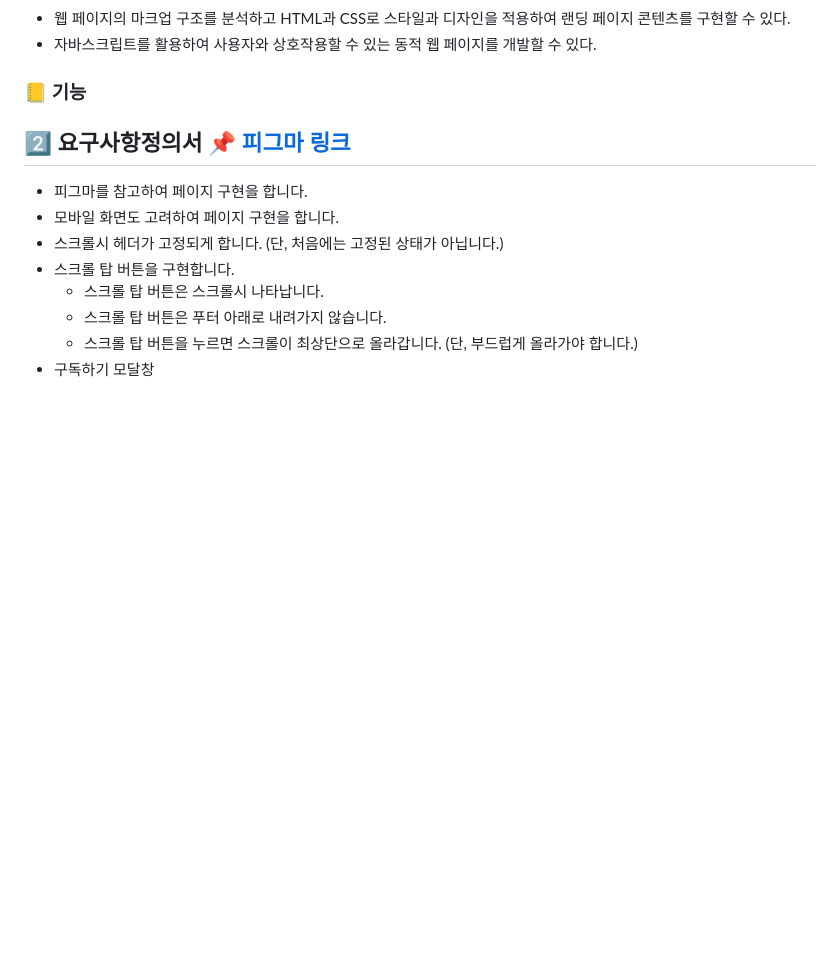
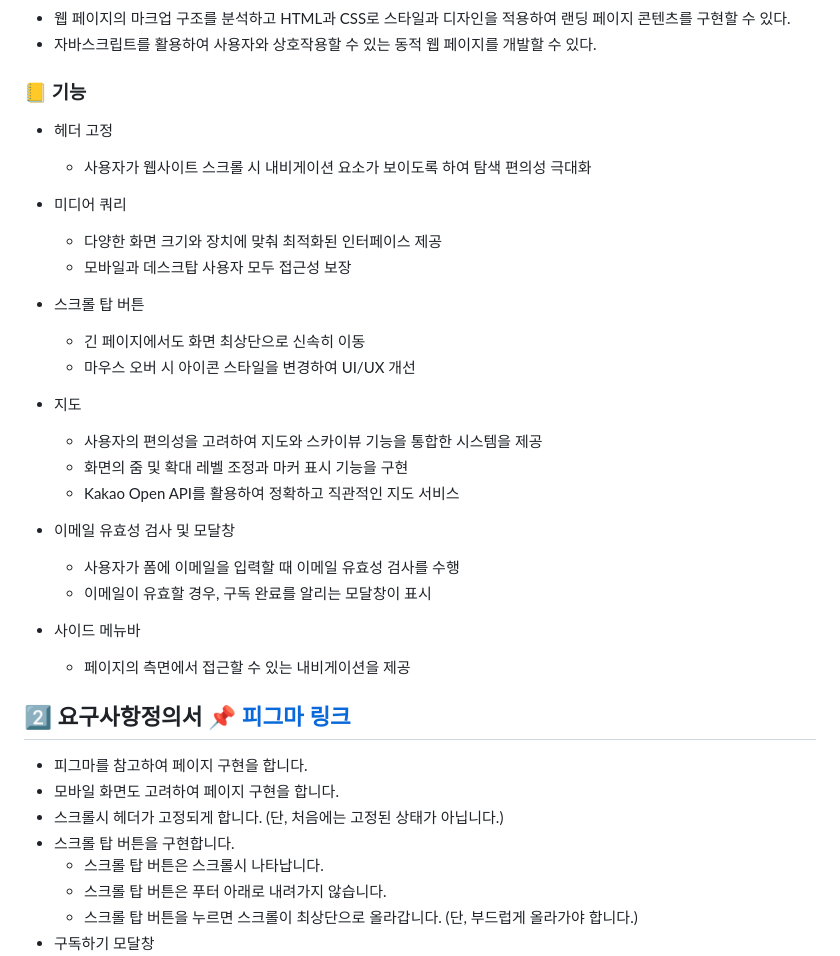
Before and after one commit to a29cute/ESTsoft-Landing-Page, a Markdown page: README.md, the part around the change. GitHub-like rendering; blank space fills up the shorter version.

```diff
--- a/README.md
+++ b/README.md
@@ -4,6 +4,29 @@
 + 웹 페이지의 마크업 구조를 분석하고 HTML과 CSS로 스타일과 디자인을 적용하여 랜딩 페이지 콘텐츠를 구현할 수 있다.
 + 자바스크립트를 활용하여 사용자와 상호작용할 수 있는 동적 웹 페이지를 개발할 수 있다.
 ### 📒 기능
++ 헤더 고정
+	+ 사용자가 웹사이트 스크롤 시 내비게이션 요소가 보이도록 하여 탐색 편의성 극대화
+
++ 미디어 쿼리
+	+ 다양한 화면 크기와 장치에 맞춰 최적화된 인터페이스 제공
+	+ 모바일과 데스크탑 사용자 모두 접근성 보장
+
++ 스크롤 탑 버튼
+	+ 긴 페이지에서도 화면 최상단으로 신속히 이동
+	+ 마우스 오버 시 아이콘 스타일을 변경하여 UI/UX 개선
+
++ 지도
+	+ 사용자의 편의성을 고려하여 지도와 스카이뷰 기능을 통합한 시스템을 제공
+	+ 화면의 줌 및 확대 레벨 조정과 마커 표시 기능을 구현
+	+ Kakao Open API를 활용하여 정확하고 직관적인 지도 서비스
+
++ 이메일 유효성 검사 및 모달창
+	+ 사용자가 폼에 이메일을 입력할 때 이메일 유효성 검사를 수행
+	+ 이메일이 유효할 경우, 구독 완료를 알리는 모달창이 표시
+
++ 사이드 메뉴바
+	+ 페이지의 측면에서 접근할 수 있는 내비게이션을 제공
+
 ## 2️⃣ 요구사항정의서 📌 [피그마 링크](https://www.figma.com/design/s9RCnA6dSi3QHHeMDFHKE6/EST-%EC%98%A4%EB%A5%B4%EB%AF%B8(BE)_HTML%2FCSS%2FJS?node-id=104924-12&t=0vh0s3ZVXz8C0ZwI-0)
 
 + 피그마를 참고하여 페이지 구현을 합니다.
```
